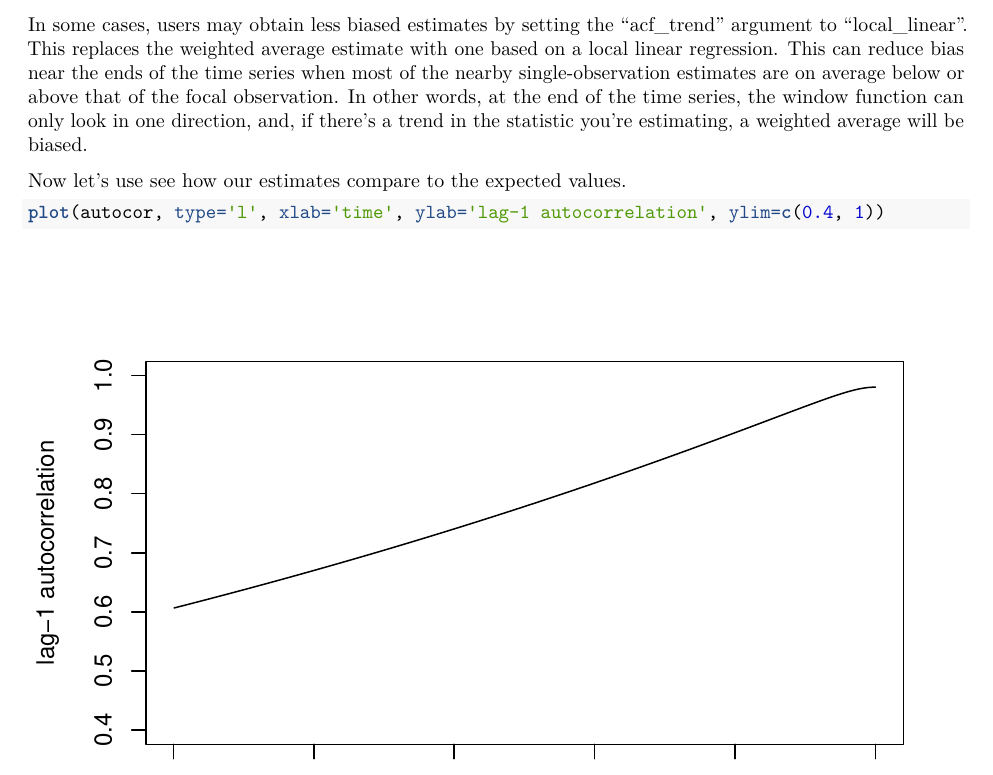
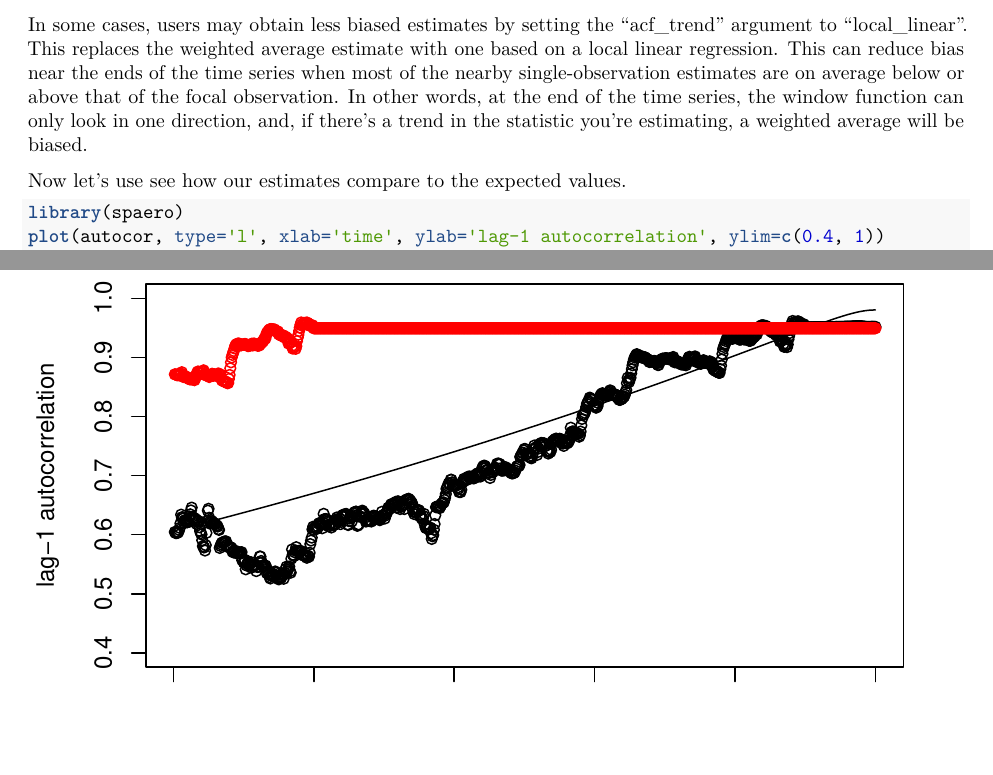
Before and after one commit to e3bo/spaero, an R Markdown document (vignettes/spaero-introduction.Rmd): part of page 4 of 7 before the commit and two parts of pages 4 and 5 of 7 after it, the two joined at a grey line, cut so that both start at the same text, the shorter picture padded with empty space. Rendered offline with R 4.5, knitr and Pandoc, then LaTeX, with nearby package versions; some code elsewhere in the file could not run offline.

Commit message:
Add missing library() call

````diff
--- a/vignettes/spaero-introduction.Rmd
+++ b/vignettes/spaero-introduction.Rmd
@@ -169,6 +169,7 @@
 
 Now let's use see how our estimates compare to the expected values.
 ```{r}
+library(spaero)
 plot(autocor, type='l', xlab='time', ylab='lag-1 autocorrelation', ylim=c(0.4, 1))
 ans <- get_dynamic_acf(x=ts, center_trend="assume_zero", lag=1, acf_bandwidth=100)
 points(seq(2, length(ts)), ans$acf$smooth)
````
